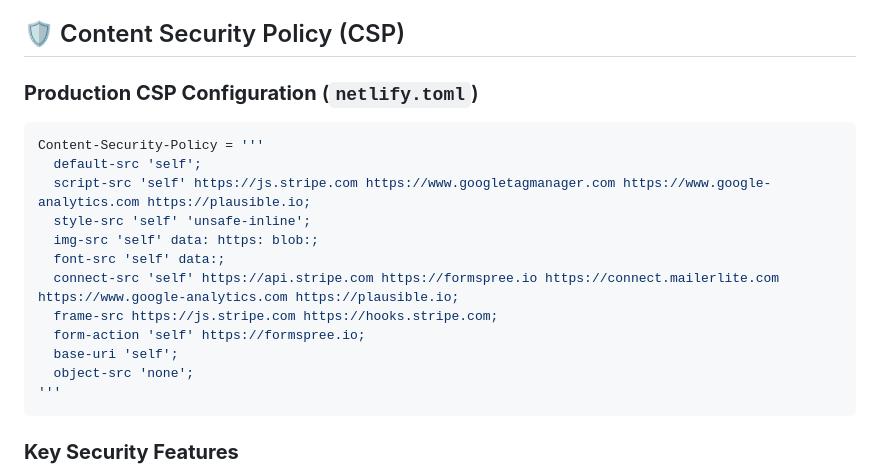
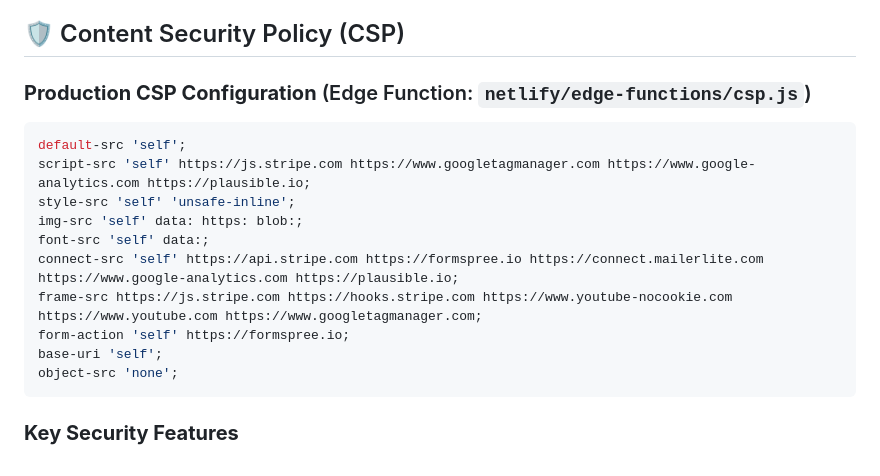
Before and after one commit to Danduartem/cafe_com_vendas_v2, a Markdown page: docs/SECURITY_BEST_PRACTICES.md, the part around the change. GitHub-like rendering.

````diff
--- a/docs/SECURITY_BEST_PRACTICES.md
+++ b/docs/SECURITY_BEST_PRACTICES.md
@@ -13,20 +13,18 @@ Comprehensive security guidelines and implementation details for maintaining XSS
 
 ## 🛡️ Content Security Policy (CSP)
 
-### **Production CSP Configuration** (`netlify.toml`)
+### **Production CSP Configuration** (Edge Function: `netlify/edge-functions/csp.js`)
 ```toml
-Content-Security-Policy = '''
-  default-src 'self';
-  script-src 'self' https://js.stripe.com https://www.googletagmanager.com https://www.google-analytics.com https://plausible.io;
-  style-src 'self' 'unsafe-inline';
-  img-src 'self' data: https: blob:;
-  font-src 'self' data:;
-  connect-src 'self' https://api.stripe.com https://formspree.io https://connect.mailerlite.com https://www.google-analytics.com https://plausible.io;
-  frame-src https://js.stripe.com https://hooks.stripe.com;
-  form-action 'self' https://formspree.io;
-  base-uri 'self';
-  object-src 'none';
-'''
+default-src 'self';
+script-src 'self' https://js.stripe.com https://www.googletagmanager.com https://www.google-analytics.com https://plausible.io;
+style-src 'self' 'unsafe-inline';
+img-src 'self' data: https: blob:;
+font-src 'self' data:;
+connect-src 'self' https://api.stripe.com https://formspree.io https://connect.mailerlite.com https://www.google-analytics.com https://plausible.io;
+frame-src https://js.stripe.com https://hooks.stripe.com https://www.youtube-nocookie.com https://www.youtube.com https://www.googletagmanager.com;
+form-action 'self' https://formspree.io;
+base-uri 'self';
+object-src 'none';
 ```
 
 ### **Key Security Features**
````
Also changed, not shown: README.md (+27 -6 lines).
